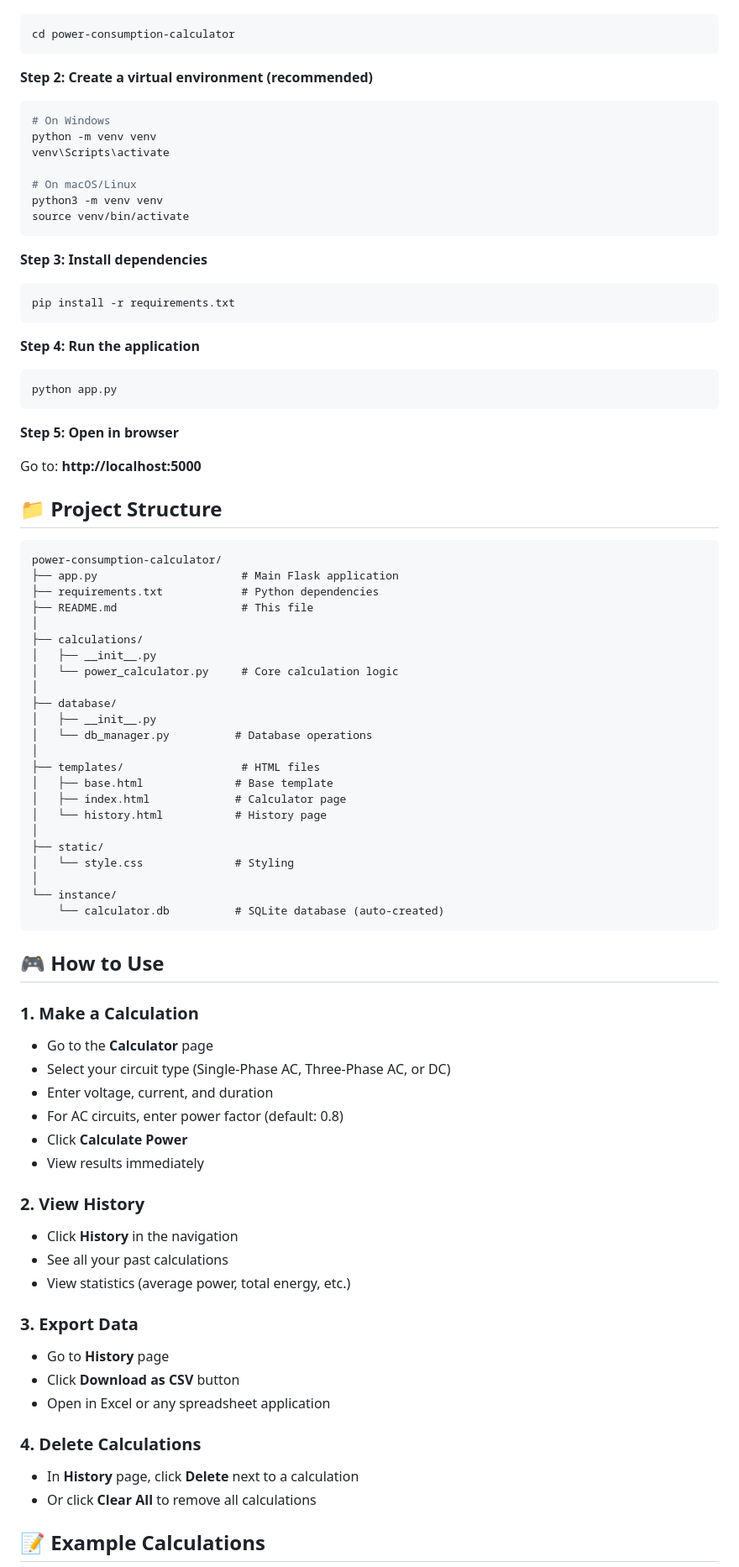
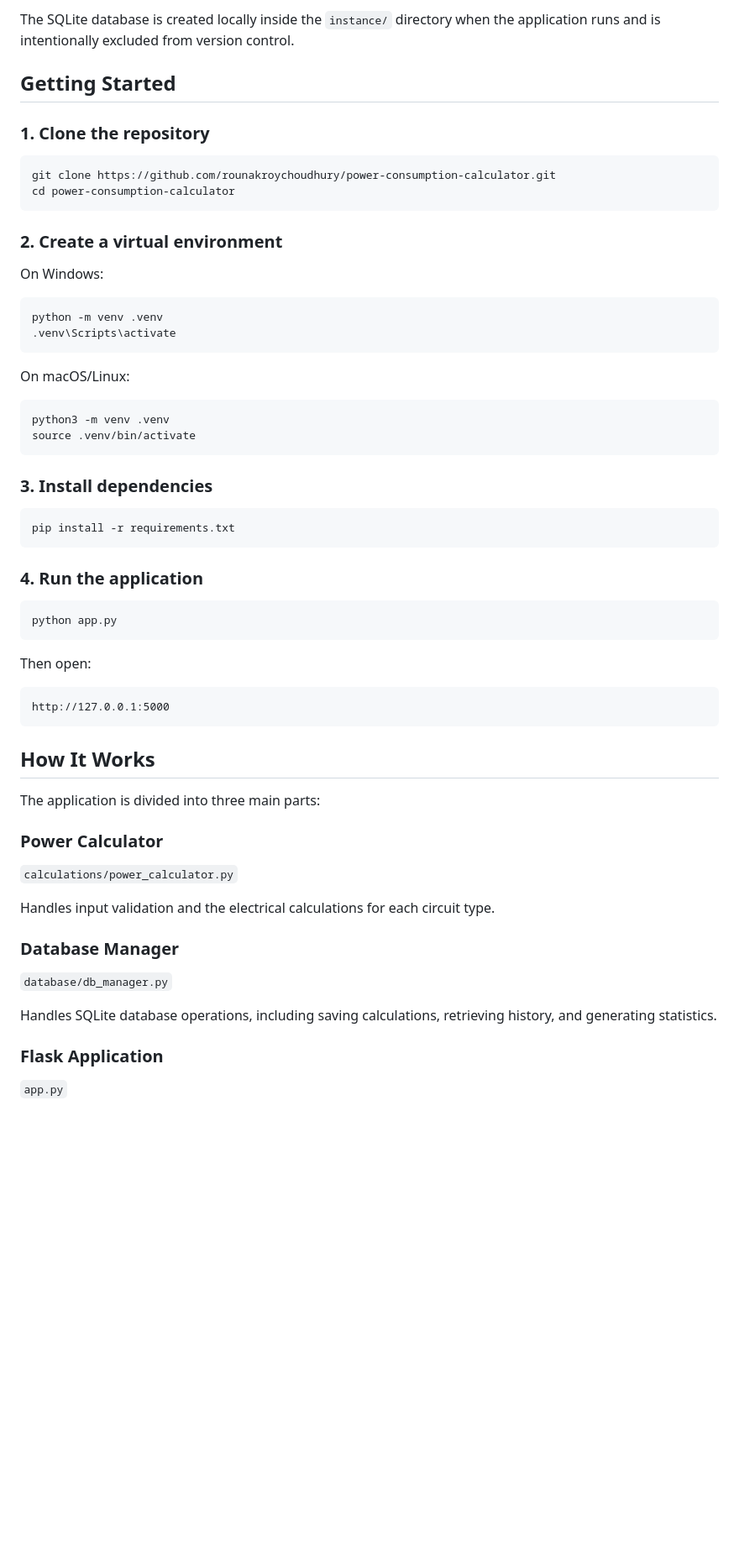
Before and after one commit to rounakroychoudhury/power-consumption-calculator, a Markdown page: README.md, the part around one of its changes. Shown at 84% size. Drawn GitHub-style; blank space fills up the shorter version.

````diff
--- a/README.md
+++ b/README.md
@@ -43,91 +76,65 @@ A web-based application to calculate electrical power consumption for single-pha
+The SQLite database is created locally inside the `instance/` directory when the application runs and is intentionally excluded from version control.
+
+## Getting Started
+
+### 1. Clone the repository
 
 ```bash
+git clone https://github.com/rounakroychoudhury/power-consumption-calculator.git
 cd power-consumption-calculator
 ```
 
-**Step 2: Create a virtual environment (recommended)**
+### 2. Create a virtual environment
+
+On Windows:
 
 ```bash
-# On Windows
-python -m venv venv
-venv\Scripts\activate
-
-# On macOS/Linux
-python3 -m venv venv
-source venv/bin/activate
+python -m venv .venv
+.venv\Scripts\activate
 ```
 
-**Step 3: Install dependencies**
+On macOS/Linux:
+
+```bash
+python3 -m venv .venv
+source .venv/bin/activate
+```
+
+### 3. Install dependencies
 
 ```bash
 pip install -r requirements.txt
 ```
 
-**Step 4: Run the application**
+### 4. Run the application
 
 ```bash
 python app.py
 ```
 
-**Step 5: Open in browser**
+Then open:
 
-Go to: **http://localhost:5000**
-
-## 📁 Project Structure
-
-```
-power-consumption-calculator/
-├── app.py                      # Main Flask application
-├── requirements.txt            # Python dependencies
-├── README.md                   # This file
-│
-├── calculations/
-│   ├── __init__.py
-│   └── power_calculator.py     # Core calculation logic
-│
-├── database/
-│   ├── __init__.py
-│   └── db_manager.py          # Database operations
-│
-├── templates/                  # HTML files
-│   ├── base.html              # Base template
-│   ├── index.html             # Calculator page
-│   └── history.html           # History page
-│
-├── static/
-│   └── style.css              # Styling
-│
-└── instance/
-    └── calculator.db          # SQLite database (auto-created)
+```text
+http://127.0.0.1:5000
 ```
 
-## 🎮 How to Use
+## How It Works
 
-### 1. Make a Calculation
+The application is divided into three main parts:
 
-- Go to the **Calculator** page
-- Select your circuit type (Single-Phase AC, Three-Phase AC, or DC)
-- Enter voltage, current, and duration
-- For AC circuits, enter power factor (default: 0.8)
-- Click **Calculate Power**
-- View results immediately
+### Power Calculator
 
-### 2. View History
+`calculations/power_calculator.py`
 
-- Click **History** in the navigation
-- See all your past calculations
-- View statistics (average power, total energy, etc.)
+Handles input validation and the electrical calculations for each circuit type.
 
-### 3. Export Data
+### Database Manager
 
-- Go to **History** page
-- Click **Download as CSV** button
-- Open in Excel or any spreadsheet application
+`database/db_manager.py`
 
-### 4. Delete Calculations
+Handles SQLite database operations, including saving calculations, retrieving history, and generating statistics.
 
-- In **History** page, click **Delete** next to a calculation
-- Or click **Clear All** to remove all calculations
+### Flask Application
 
-## 📝 Example Calculations
+`app.py`
 
````
Also changed, not shown: other parts of README.md (+91 -229 lines).
